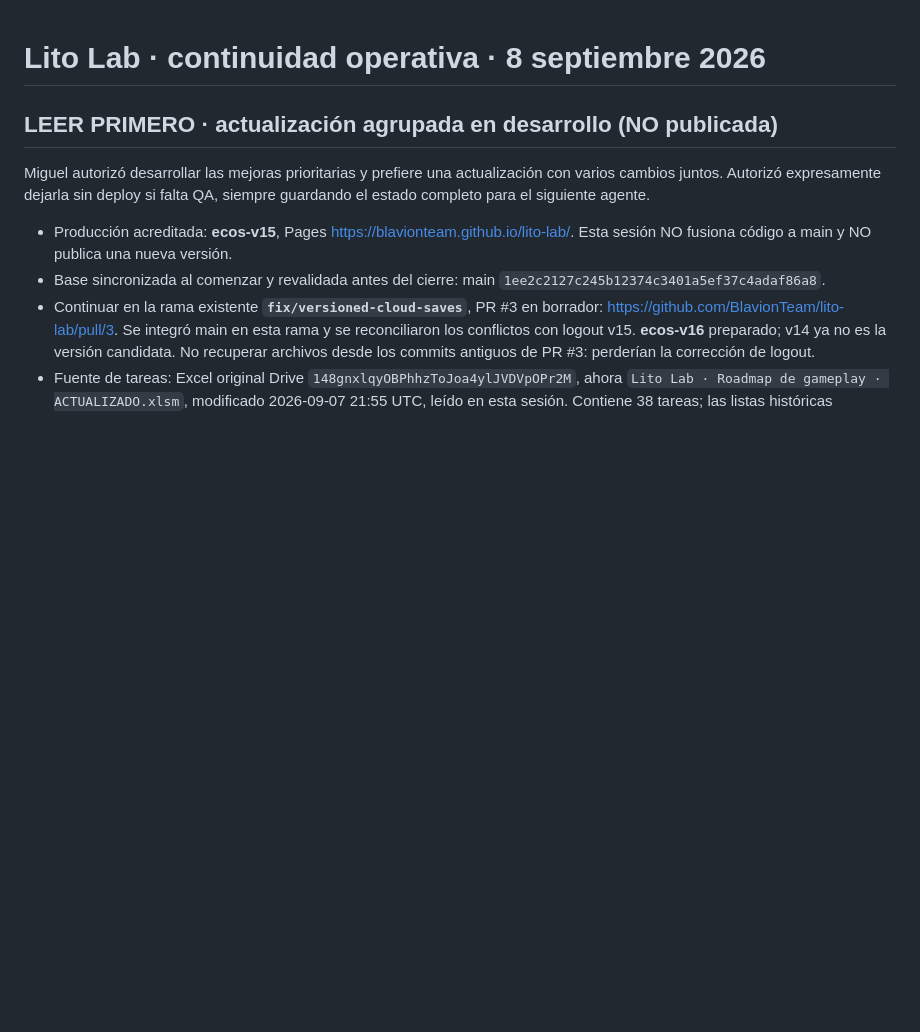
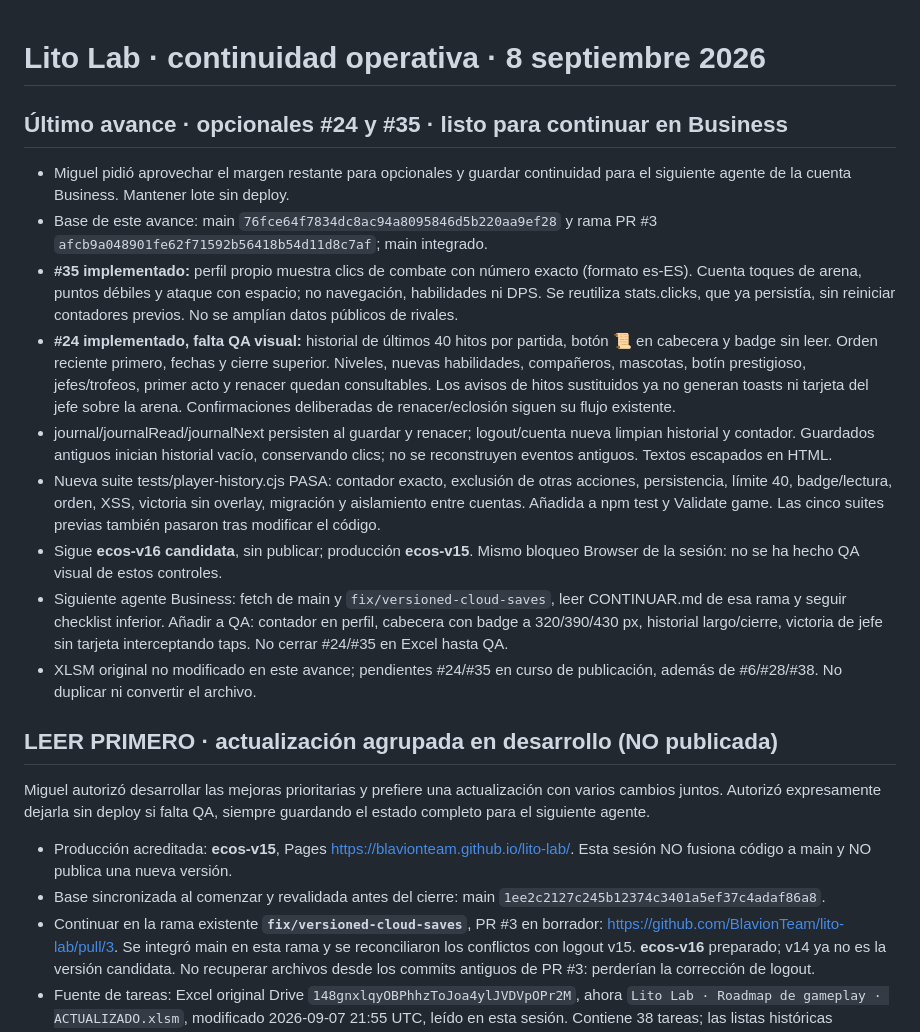
Before and after one commit to BlavionTeam/lito-lab, a Markdown page: CONTINUAR.md, the part around the change. Drawn GitHub-style; blank space fills up the shorter version.

Commit message:
Handoff to Business: optional history and click totals ready for QA

```diff
--- a/CONTINUAR.md
+++ b/CONTINUAR.md
@@ -1,4 +1,36 @@
 # Lito Lab · continuidad operativa · 8 septiembre 2026
+
+## Último avance · opcionales #24 y #35 · listo para continuar en Business
+
+- Miguel pidió aprovechar el margen restante para opcionales y guardar continuidad
+  para el siguiente agente de la cuenta Business. Mantener lote sin deploy.
+- Base de este avance: main `76fce64f7834dc8ac94a8095846d5b220aa9ef28` y
+  rama PR #3 `afcb9a048901fe62f71592b56418b54d11d8c7af`; main integrado.
+- **#35 implementado:** perfil propio muestra clics de combate con número exacto
+  (formato es-ES). Cuenta toques de arena, puntos débiles y ataque con espacio;
+  no navegación, habilidades ni DPS. Se reutiliza stats.clicks, que ya persistía,
+  sin reiniciar contadores previos. No se amplían datos públicos de rivales.
+- **#24 implementado, falta QA visual:** historial de últimos 40 hitos por partida,
+  botón 📜 en cabecera y badge sin leer. Orden reciente primero, fechas y cierre
+  superior. Niveles, nuevas habilidades, compañeros, mascotas, botín prestigioso,
+  jefes/trofeos, primer acto y renacer quedan consultables. Los avisos de hitos
+  sustituidos ya no generan toasts ni tarjeta del jefe sobre la arena.
+  Confirmaciones deliberadas de renacer/eclosión siguen su flujo existente.
+- journal/journalRead/journalNext persisten al guardar y renacer; logout/cuenta
+  nueva limpian historial y contador. Guardados antiguos inician historial vacío,
+  conservando clics; no se reconstruyen eventos antiguos. Textos escapados en HTML.
+- Nueva suite tests/player-history.cjs PASA: contador exacto, exclusión de otras
+  acciones, persistencia, límite 40, badge/lectura, orden, XSS, victoria sin overlay,
+  migración y aislamiento entre cuentas. Añadida a npm test y Validate game.
+  Las cinco suites previas también pasaron tras modificar el código.
+- Sigue **ecos-v16 candidata**, sin publicar; producción **ecos-v15**.
+  Mismo bloqueo Browser de la sesión: no se ha hecho QA visual de estos controles.
+- Siguiente agente Business: fetch de main y `fix/versioned-cloud-saves`, leer
+  CONTINUAR.md de esa rama y seguir checklist inferior. Añadir a QA: contador en
+  perfil, cabecera con badge a 320/390/430 px, historial largo/cierre, victoria
+  de jefe sin tarjeta interceptando taps. No cerrar #24/#35 en Excel hasta QA.
+- XLSM original no modificado en este avance; pendientes #24/#35 en curso de
+  publicación, además de #6/#28/#38. No duplicar ni convertir el archivo.
 
 ## LEER PRIMERO · actualización agrupada en desarrollo (NO publicada)
 
```
